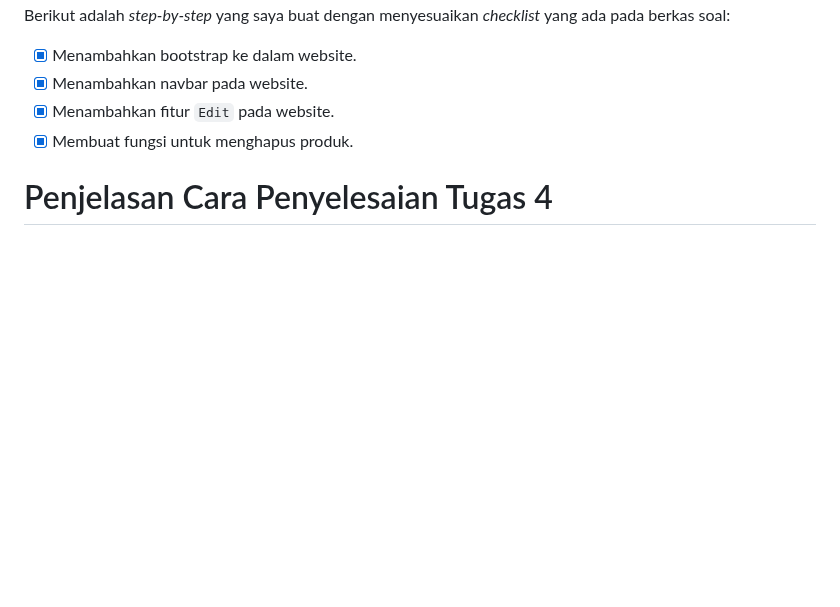
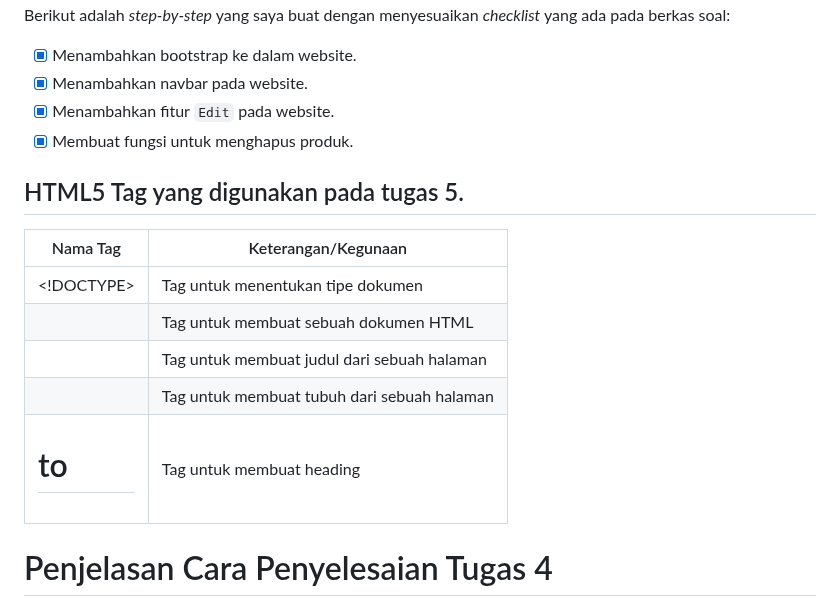
Before and after one commit to syarna/Inventory-PBP, a Markdown page: README.md, the part around the change. Drawn GitHub-style; blank space fills up the shorter version.

```diff
--- a/README.md
+++ b/README.md
@@ -16,6 +16,16 @@ Cara pengimplementasian *checklist* untuk menyelesaikan Tugas 5: <br>
    - [x] Menambahkan navbar pada website.
    - [x] Menambahkan fitur `Edit` pada website.
    - [x] Membuat fungsi untuk menghapus produk.
+
+## HTML5 Tag yang digunakan pada tugas 5.
+
+|    Nama Tag   |            Keterangan/Kegunaan              |
+| ------------- | --------------------------------------------|
+|<!DOCTYPE>     | Tag untuk menentukan tipe dokumen           |
+|<html>         | Tag untuk membuat sebuah dokumen HTML       |
+|<title>        | Tag untuk membuat judul dari sebuah halaman |
+|<body>         | Tag untuk membuat tubuh dari sebuah halaman |
+|<h1> to <h6>   | Tag untuk membuat heading                   |
 
 # Penjelasan Cara Penyelesaian Tugas 4
 Cara pengimplementasian *checklist* untuk menyelesaikan Tugas 4: <br>
```
